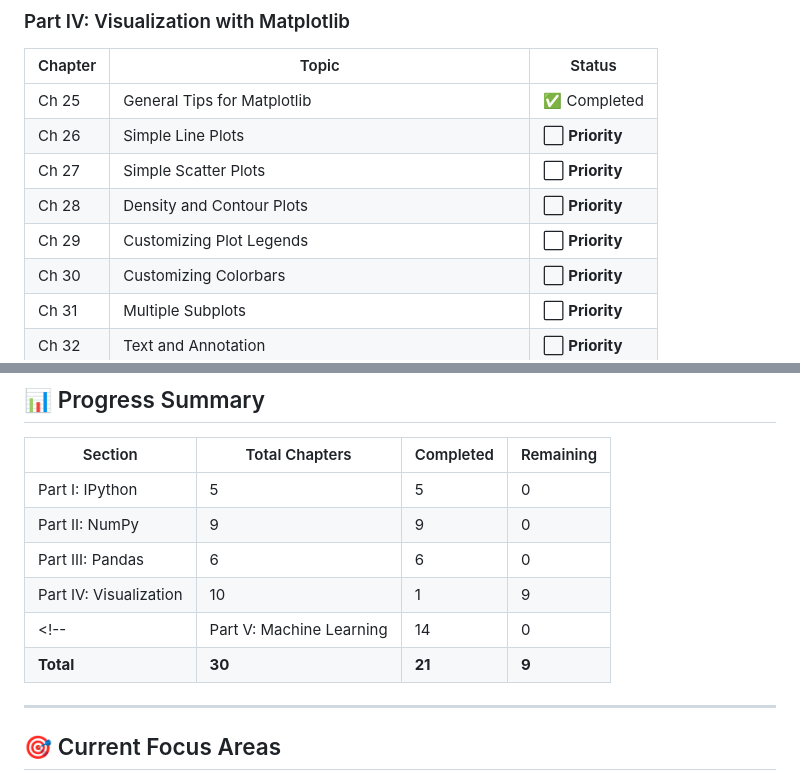
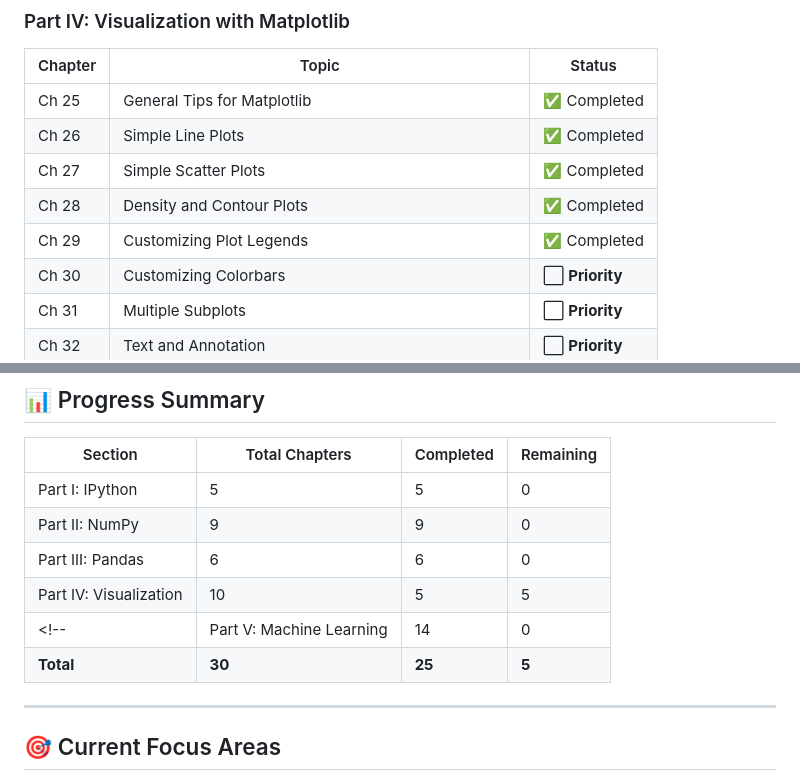
Before and after one commit to benbasty/my-learning-journey-2026, a Markdown page: data-science-python/README.md, 2 parts joined by grey strips. GitHub-like rendering.

Commit message:
Update README.md to reflect completion of chapters on line plots, scatter plots, density plots, and plot legends; revise progress statistics and last updated date

```diff
--- a/data-science-python/README.md
+++ b/data-science-python/README.md
@@ -59,10 +59,10 @@ Here's a professional README.md you can use to track your progress through the *
 | Chapter | Topic | Status |
 |---------|-------|--------|
 | Ch 25 | General Tips for Matplotlib | ✅ Completed | |
-| Ch 26 | Simple Line Plots | ⬜ **Priority** |
-| Ch 27 | Simple Scatter Plots | ⬜ **Priority** |
-| Ch 28 | Density and Contour Plots | ⬜ **Priority** |
-| Ch 29 | Customizing Plot Legends | ⬜ **Priority** |
+| Ch 26 | Simple Line Plots | ✅ Completed | |
+| Ch 27 | Simple Scatter Plots | ✅ Completed | |
+| Ch 28 | Density and Contour Plots |✅ Completed | |
+| Ch 29 | Customizing Plot Legends | ✅ Completed | |
 | Ch 30 | Customizing Colorbars | ⬜ **Priority** |
 | Ch 31 | Multiple Subplots | ⬜ **Priority** |
 | Ch 32 | Text and Annotation | ⬜ **Priority** |
@@ -100,9 +100,9 @@ Here's a professional README.md you can use to track your progress through the *
 | Part I: IPython | 5 | 5 | 0 |
 | Part II: NumPy | 9 | 9 | 0 |
 | Part III: Pandas | 6 | 6 | 0 |
-| Part IV: Visualization | 10 | 1 | 9 |
+| Part IV: Visualization | 10 | 5 | 5 |
 <!-- | Part V: Machine Learning | 14 | 0 | 14 | -->
-| **Total** | **30** | **21** | **9** |
+| **Total** | **30** | **25** | **5** |
 
 ---
 
```
Also changed, not shown: other parts of data-science-python/README.md (+2 -2 lines).
